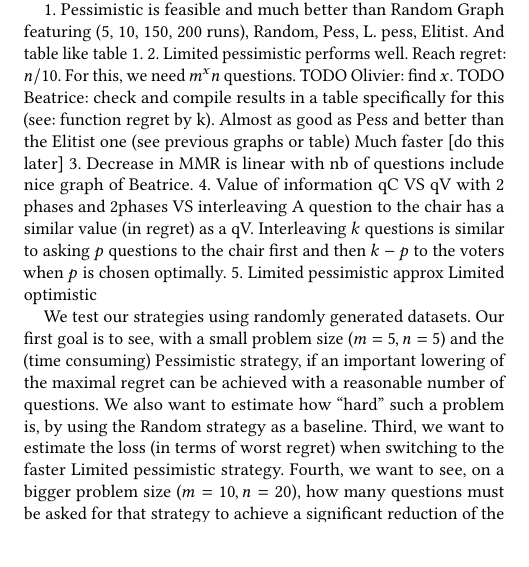
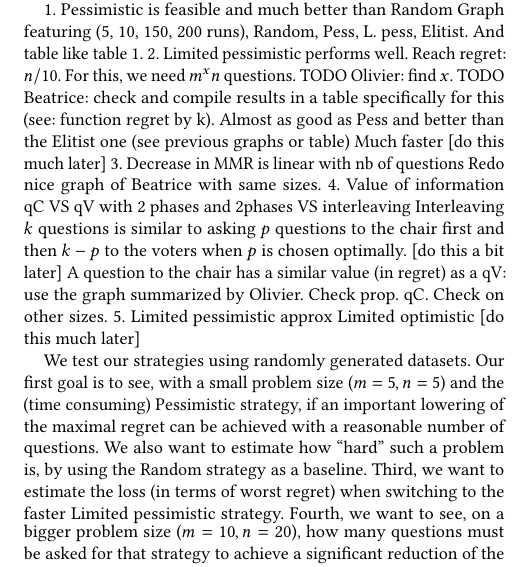
Before and after one commit to xoxor/Minimax-Regret, a LaTeX document (minimax.tex): part of one column of page 6 of 7, cut so that both start at the same text, the shorter picture padded with empty space. Compiled offline with pdfLaTeX; a LaTeX package or settings file that is missing is left out.

Commit message:
More of the plan decided during meeting

```diff
--- a/minimax.tex
+++ b/minimax.tex
@@ -452,13 +452,13 @@ Note that when asking first only questions to the chair, if the obtained knowled
 2. Limited pessimistic performs well.
 	Reach regret: $n/10$. For this, we need $m^x n$ questions. TODO Olivier: find $x$. TODO Beatrice: check and compile results in a table specifically for this (see: function regret by k).
 	Almost as good as Pess and better than the Elitist one (see previous graphs or table)
-	Much faster [do this later]
+	Much faster [do this much later]
 3. Decrease in MMR is linear with nb of questions
-	include nice graph of Beatrice.
+	Redo nice graph of Beatrice with same sizes.
 4. Value of information qC VS qV with 2 phases and 2phases VS interleaving
-	A question to the chair has a similar value (in regret) as a qV.
-	Interleaving $k$ questions is similar to asking $p$ questions to the chair first and then $k - p$ to the voters when $p$ is chosen optimally.
-5. Limited pessimistic approx Limited optimistic
+	Interleaving $k$ questions is similar to asking $p$ questions to the chair first and then $k - p$ to the voters when $p$ is chosen optimally. [do this a bit later]
+	A question to the chair has a similar value (in regret) as a qV: use the graph summarized by Olivier. Check prop. qC. Check on other sizes.
+5. Limited pessimistic approx Limited optimistic [do this much later]
 
 \sisetup{round-mode=places, round-precision=2, table-figures-integer=2, table-figures-decimal=2}
 \begin{table}
```
